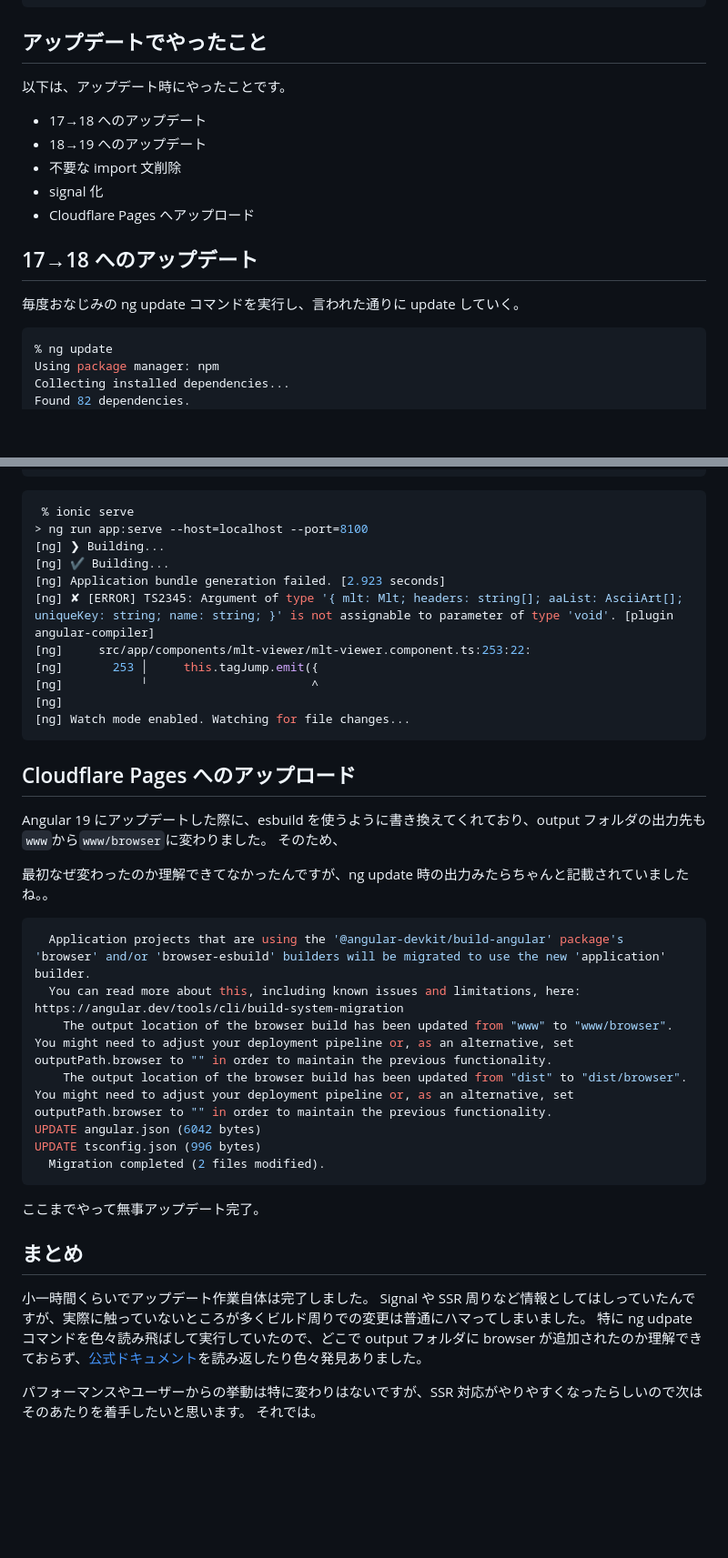
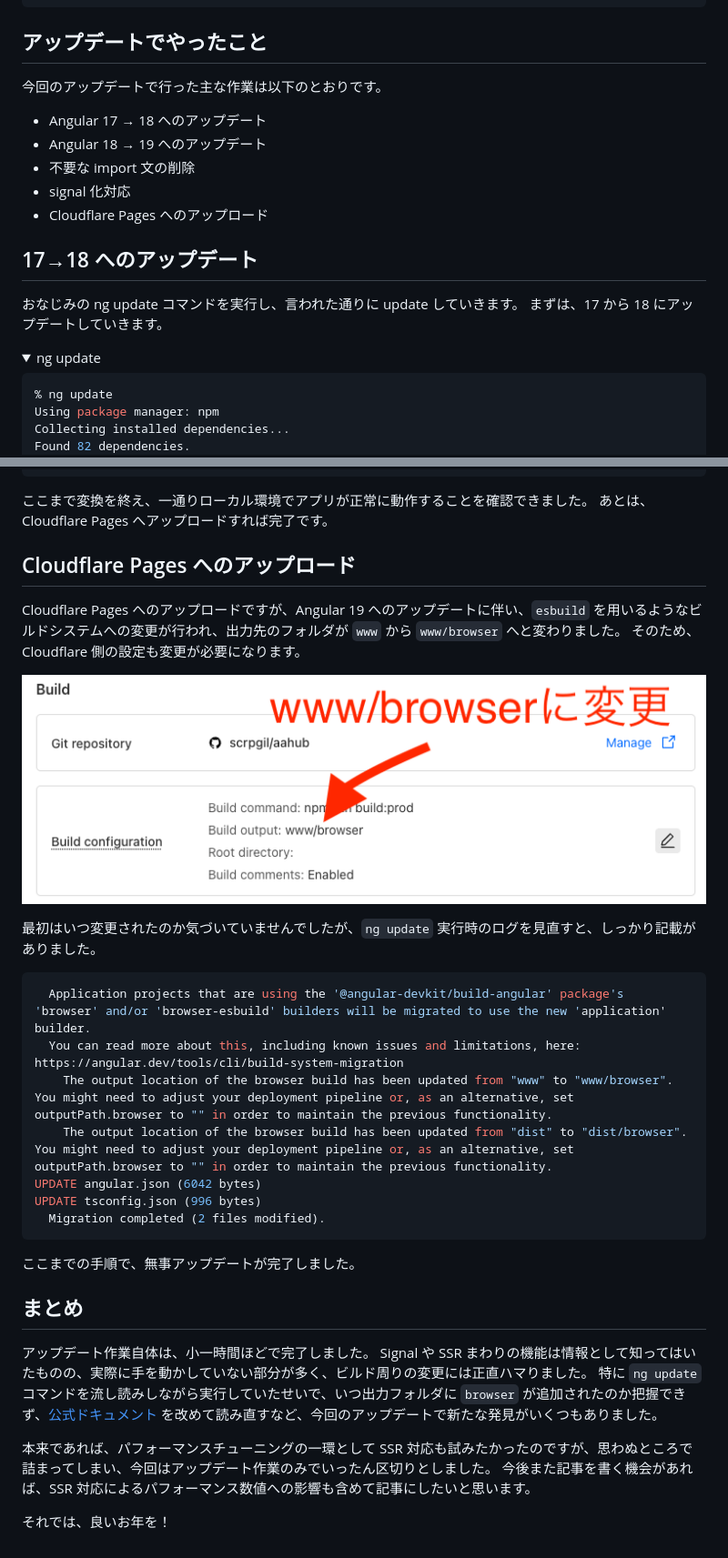
Before and after one commit to scrpgil/doc, a Markdown page: angular-17-to-19/content.md, 2 parts joined by grey strips. Shown: that part at 91% size. GitHub-like rendering; pictures changed too: angular-17-to-19/images/cloudflare-pages.png (added); folded sections open; blank space fills up the shorter version.

````diff
--- a/angular-17-to-19/content.md
+++ b/angular-17-to-19/content.md
@@ -217,19 +219,22 @@ wrangler とかも古いの使っていたのでついでにアップデート
 
 ## アップデートでやったこと
 
-以下は、アップデート時にやったことです。
+今回のアップデートで行った主な作業は以下のとおりです。
 
-- 17→18 へのアップデート
-- 18→19 へのアップデート
-- 不要な import 文削除
-- signal 化
-- Cloudflare Pages へアップロード
+- Angular 17 → 18 へのアップデート
+- Angular 18 → 19 へのアップデート
+- 不要な import 文の削除
+- signal 化対応
+- Cloudflare Pages へのアップロード
 
 ## 17→18 へのアップデート
 
-毎度おなじみの ng update コマンドを実行し、言われた通りに update していく。
+おなじみの ng update コマンドを実行し、言われた通りに update していきます。
+まずは、17 から 18 にアップデートしていきます。
 
-```sh
+<details><summary>ng update</summary>
+
+```shell
 % ng update
 Using package manager: npm
 Collecting installed dependencies...
@@ -531,28 +598,19 @@ UPDATE src/app/pages/editor/editor.page.ts (8654 bytes)
 
 </details>
 
-```sh
- % ionic serve
-> ng run app:serve --host=localhost --port=8100
-[ng] ❯ Building...
-[ng] ✔ Building...
-[ng] Application bundle generation failed. [2.923 seconds]
-[ng] ✘ [ERROR] TS2345: Argument of type '{ mlt: Mlt; headers: string[]; aaList: AsciiArt[]; uniqueKey: string; name: string; }' is not assignable to parameter of type 'void'. [plugin angular-compiler]
-[ng]     src/app/components/mlt-viewer/mlt-viewer.component.ts:253:22:
-[ng]       253 │     this.tagJump.emit({
-[ng]           ╵                       ^
-[ng]
-[ng] Watch mode enabled. Watching for file changes...
-```
+ここまで変換を終え、一通りローカル環境でアプリが正常に動作することを確認できました。
+あとは、Cloudflare Pages へアップロードすれば完了です。
 
 ## Cloudflare Pages へのアップロード
 
-Angular 19 にアップデートした際に、esbuild を使うように書き換えてくれており、output フォルダの出力先も `www`から`www/browser`に変わりました。
-そのため、
+Cloudflare Pages へのアップロードですが、Angular 19 へのアップデートに伴い、`esbuild` を用いるようなビルドシステムへの変更が行われ、出力先のフォルダが `www` から `www/browser` へと変わりました。
+そのため、Cloudflare 側の設定も変更が必要になります。
 
-最初なぜ変わったのか理解できてなかったんですが、ng update 時の出力みたらちゃんと記載されていましたね。。
+![cloudflare pagesの設定変更](./images/cloudflare-pages.png)
 
-```sh
+最初はいつ変更されたのか気づいていませんでしたが、`ng update` 実行時のログを見直すと、しっかり記載がありました。
+
+```shell
   Application projects that are using the '@angular-devkit/build-angular' package's 'browser' and/or 'browser-esbuild' builders will be migrated to use the new 'application' builder.
   You can read more about this, including known issues and limitations, here: https://angular.dev/tools/cli/build-system-migration
     The output location of the browser build has been updated from "www" to "www/browser". You might need to adjust your deployment pipeline or, as an alternative, set outputPath.browser to "" in order to maintain the previous functionality.
@@ -562,13 +620,15 @@ UPDATE tsconfig.json (996 bytes)
   Migration completed (2 files modified).
 ```
 
-ここまでやって無事アップデート完了。
+ここまでの手順で、無事アップデートが完了しました。
 
 ## まとめ
 
-小一時間くらいでアップデート作業自体は完了しました。
-Signal や SSR 周りなど情報としてはしっていたんですが、実際に触っていないところが多くビルド周りでの変更は普通にハマってしまいました。
-特に ng udpate コマンドを色々読み飛ばして実行していたので、どこで output フォルダに browser が追加されたのか理解できておらず、[公式ドキュメント](https://angular.jp/tools/cli/build-system-migration)を読み返したり色々発見ありました。
+アップデート作業自体は、小一時間ほどで完了しました。
+Signal や SSR まわりの機能は情報として知ってはいたものの、実際に手を動かしていない部分が多く、ビルド周りの変更には正直ハマりました。
+特に `ng update` コマンドを流し読みしながら実行していたせいで、いつ出力フォルダに `browser` が追加されたのか把握できず、[公式ドキュメント](https://angular.jp/tools/cli/build-system-migration) を改めて読み直すなど、今回のアップデートで新たな発見がいくつもありました。
 
-パフォーマンスやユーザーからの挙動は特に変わりはないですが、SSR 対応がやりやすくなったらしいので次はそのあたりを着手したいと思います。
-それでは。
+本来であれば、パフォーマンスチューニングの一環として SSR 対応も試みたかったのですが、思わぬところで詰まってしまい、今回はアップデート作業のみでいったん区切りとしました。
+今後また記事を書く機会があれば、SSR 対応によるパフォーマンス数値への影響も含めて記事にしたいと思います。
+
+それでは、良いお年を！
````
Also changed, not shown: other parts of angular-17-to-19/content.md (+89 -25 lines), angular-17-to-19/images/angular-json-diff.png (added), 1 other file.
